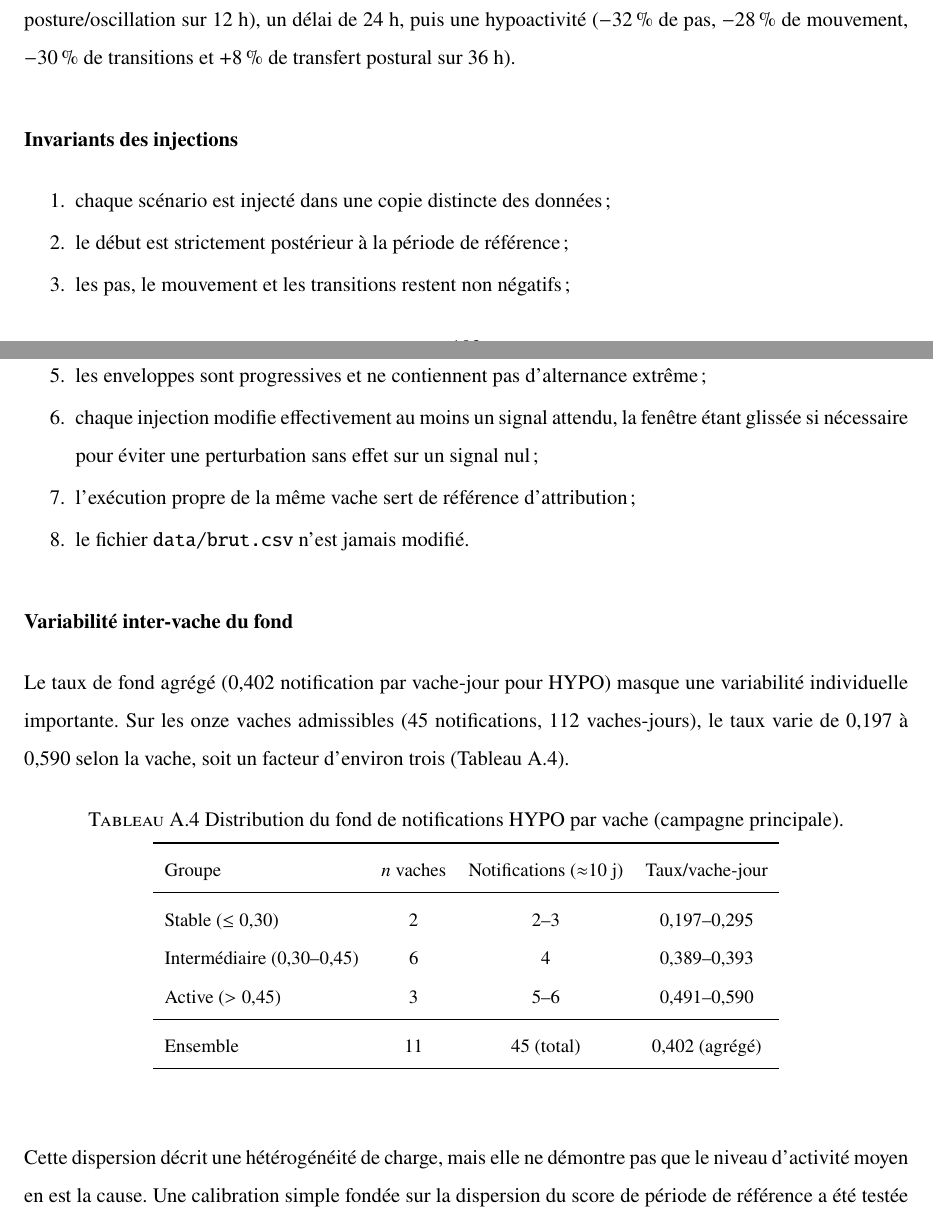
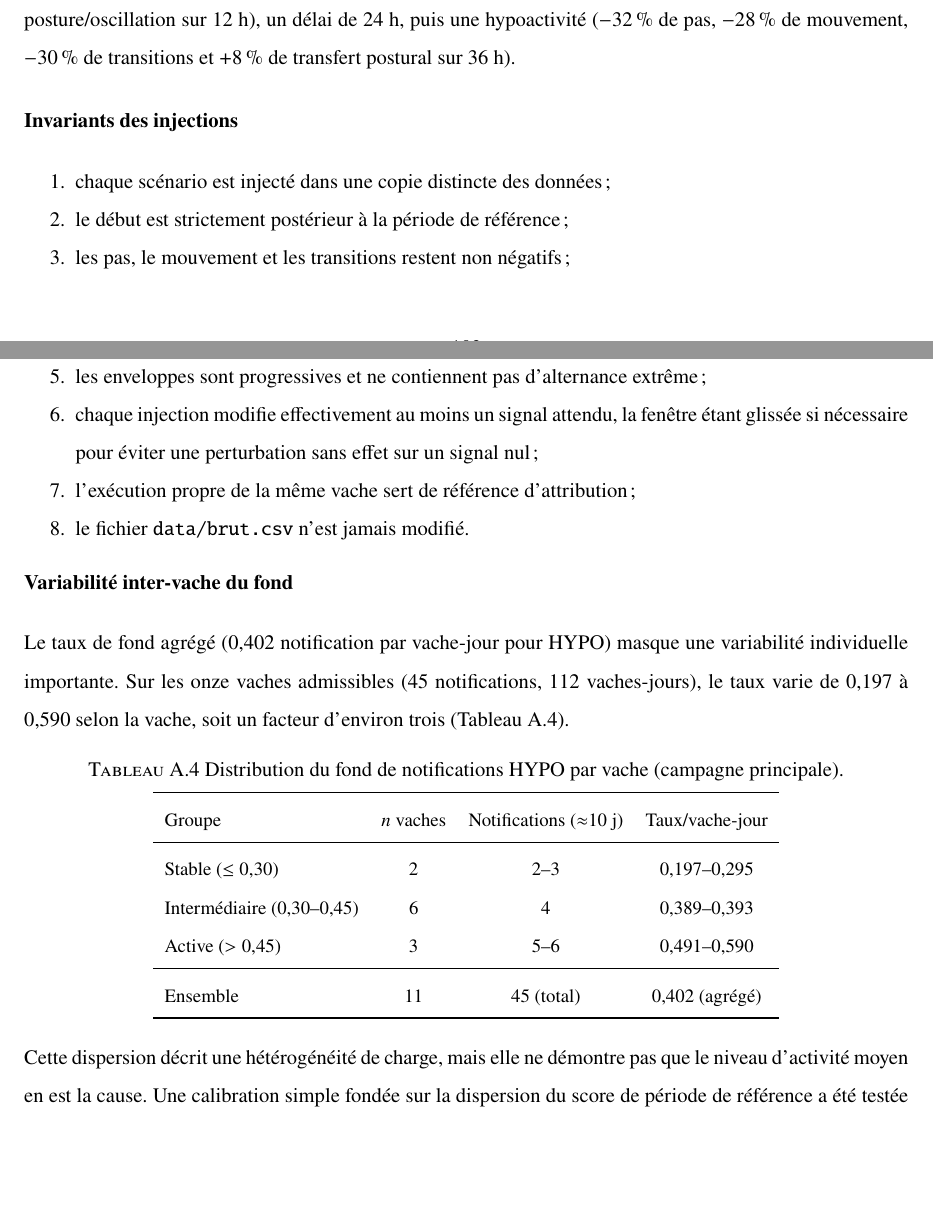
Before and after one commit to Barryguinea/memoirev3, a LaTeX thesis (memoire/main.tex, which reads memoire/annexe.tex): two parts of pages 120 and 121 of 127, joined at a grey line, cut so that both start at the same text, the shorter picture padded with empty space. Compiled offline with pdfLaTeX.

Commit message:
Ajuster la pagination finale de l'annexe

```diff
--- a/memoire/annexe.tex
+++ b/memoire/annexe.tex
@@ -413,8 +413,9 @@ transitions, $+12/+14$\,\% de posture/oscillation sur 12~h), un délai de 24~h,
 hypoactivité ($-32$\,\% de pas, $-28$\,\% de mouvement, $-30$\,\% de transitions et
 $+8$\,\% de transfert postural sur 36~h).
 
+\vspace{-0.5\baselineskip}
 \subsubsection{Invariants des injections}
-\begin{enumerate}
+\begin{enumerate}[nosep]
   \item chaque scénario est injecté dans une copie distincte des données;
   \item le début est strictement postérieur à la période de référence;
   \item les pas, le mouvement et les transitions restent non négatifs;
@@ -426,12 +427,15 @@ $+8$\,\% de transfert postural sur 36~h).
   \item le fichier \texttt{data/brut.csv} n'est jamais modifié.
 \end{enumerate}
 
+\vspace{-0.75\baselineskip}
 \subsubsection{Variabilité inter-vache du fond}
 Le taux de fond agrégé (0,402 notification par vache-jour pour HYPO) masque une variabilité
 individuelle importante. Sur les onze vaches admissibles (45 notifications, 112~vaches-jours),
 le taux varie de 0,197 à 0,590 selon la vache, soit un facteur d'environ trois
 (Tableau~\ref{tab:fond_par_vache}).
 
+\begingroup
+\setlength{\intextsep}{0.3\baselineskip}
 \begin{table}[H]
   \centering
   \caption{Distribution du fond de notifications HYPO par vache (campagne principale).}
@@ -449,7 +453,9 @@ le taux varie de 0,197 à 0,590 selon la vache, soit un facteur d'environ trois
     \bottomrule
   \end{tabular}
 \end{table}
+\endgroup
 
+\vspace{-\baselineskip}
 Cette dispersion décrit une hétérogénéité de charge, mais elle ne démontre pas que le niveau
 d'activité moyen en est la cause. Une calibration simple fondée sur la dispersion du score de
 période de référence a été testée sans réduire le fond ni son coefficient de variation, et elle a dégradé
```
